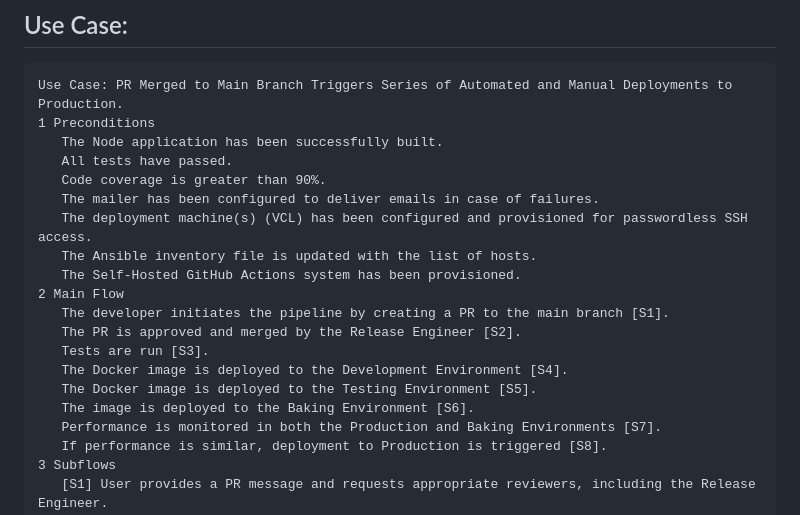
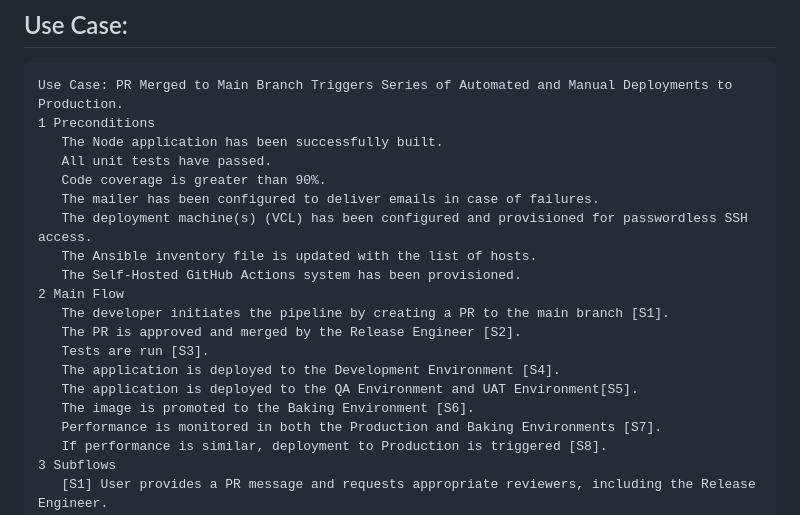
Before and after one commit to ameyagv/-DevOps-Pipelines, a Markdown page: PROPOSAL.md, the part around the change. Rendered like a GitHub page.

```diff
--- a/PROPOSAL.md
+++ b/PROPOSAL.md
@@ -33,7 +33,7 @@ This pipeline does not merely respond to code changes; it is a proactive process
 Use Case: PR Merged to Main Branch Triggers Series of Automated and Manual Deployments to Production.
 1 Preconditions
    The Node application has been successfully built.
-   All tests have passed.
+   All unit tests have passed.
    Code coverage is greater than 90%.
    The mailer has been configured to deliver emails in case of failures.
    The deployment machine(s) (VCL) has been configured and provisioned for passwordless SSH access.
@@ -43,9 +43,9 @@ Use Case: PR Merged to Main Branch Triggers Series of Automated and Manual Deplo
    The developer initiates the pipeline by creating a PR to the main branch [S1].
    The PR is approved and merged by the Release Engineer [S2].
    Tests are run [S3].
-   The Docker image is deployed to the Development Environment [S4].
-   The Docker image is deployed to the Testing Environment [S5].
-   The image is deployed to the Baking Environment [S6].
+   The application is deployed to the Development Environment [S4].
+   The application is deployed to the QA Environment and UAT Environment[S5].
+   The image is promoted to the Baking Environment [S6].
    Performance is monitored in both the Production and Baking Environments [S7].
    If performance is similar, deployment to Production is triggered [S8].
 3 Subflows
```
